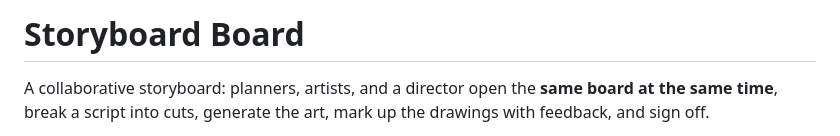
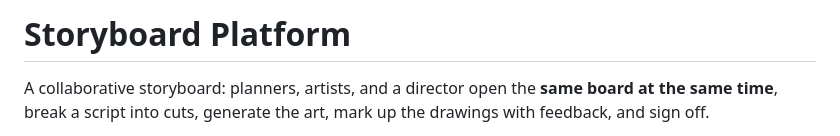
Before and after one commit to aws-samples/sample-storyboardplatform, a Markdown page: README.md, the part around the change. Drawn GitHub-style.

Commit message:
Rename project from 'Storyboard Board' to 'Storyboard Platform'

```diff
--- a/README.md
+++ b/README.md
@@ -1,4 +1,4 @@
-# Storyboard Board
+# Storyboard Platform
 
 A collaborative storyboard: planners, artists, and a director open the **same board at the same time**,
 break a script into cuts, generate the art, mark up the drawings with feedback, and sign off.
```
